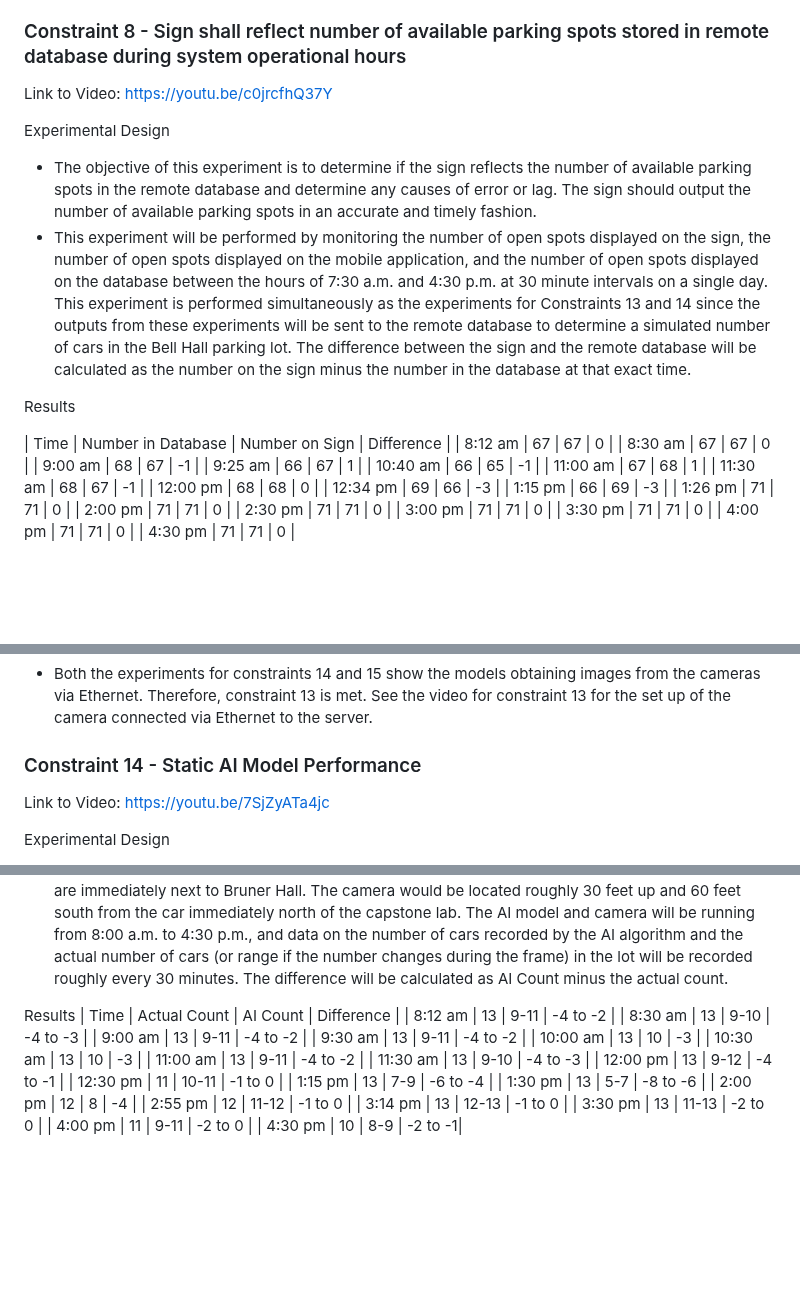
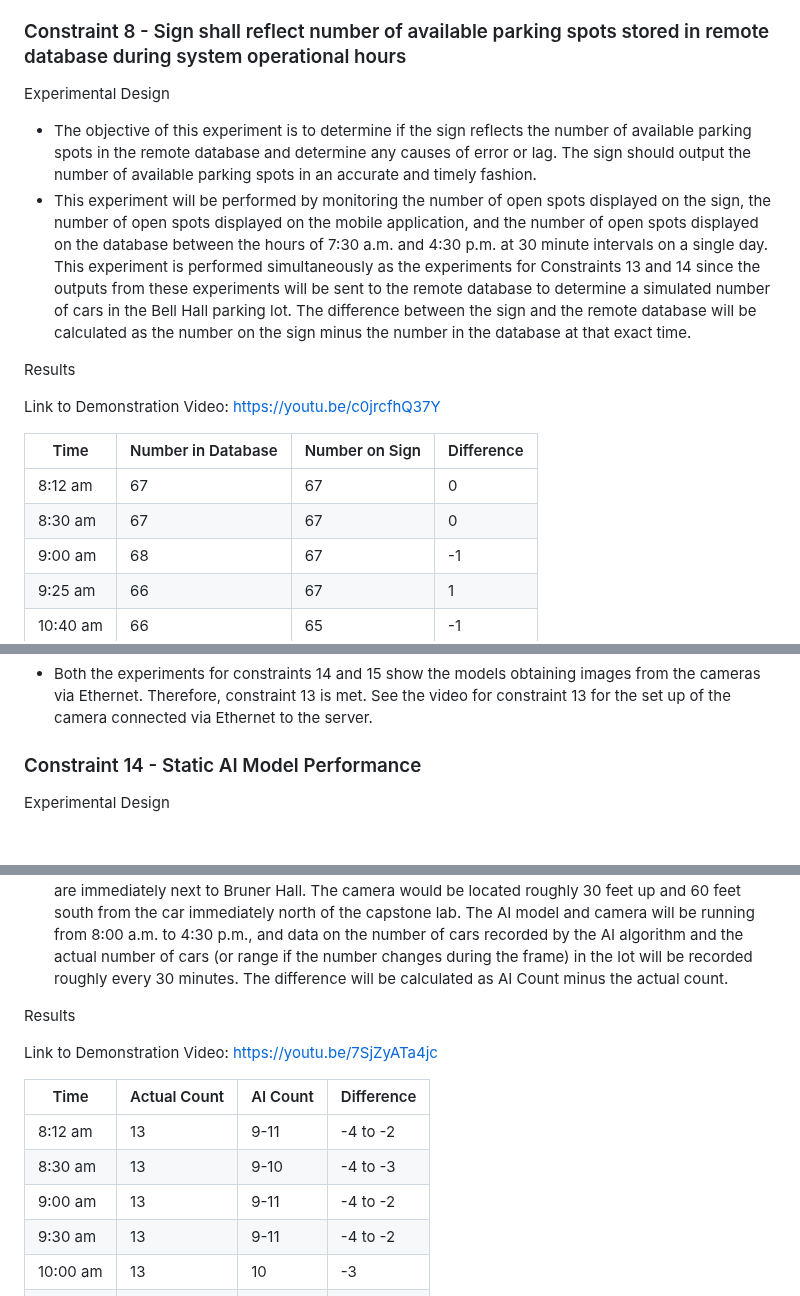
Before and after one commit to kesternucum/ECE-Capstone-Team3, a Markdown page: Reports/Experimentation.md, 3 parts joined by grey strips. Rendered like a GitHub page; blank space fills up the shorter version.

Commit message:
Fixed formatting errors in experimental analysis document

```diff
--- a/Reports/Experimentation.md
+++ b/Reports/Experimentation.md
@@ -150,15 +151,16 @@ Results and Interpretation of Results
 
 ### Constraint 8 - Sign shall reflect number of available parking spots stored in remote database during system operational hours
 
-Link to Video: [https://youtu.be/c0jrcfhQ37Y](https://youtu.be/c0jrcfhQ37Y)
-
 Experimental Design
   * The objective of this experiment is to determine if the sign reflects the number of available parking spots in the remote database and determine any causes of error or lag. The sign should output the number of available parking spots in an accurate and timely fashion.
   * This experiment will be performed by monitoring the number of open spots displayed on the sign, the number of open spots displayed on the mobile application, and the number of open spots displayed on the database between the hours of 7:30 a.m. and 4:30 p.m. at 30 minute intervals on a single day. This experiment is performed simultaneously as the experiments for Constraints 13 and 14 since the outputs from these experiments will be sent to the remote database to determine a simulated number of cars in the Bell Hall parking lot. The difference between the sign and the remote database will be calculated as the number on the sign minus the number in the database at that exact time.
 
 Results
 
+Link to Demonstration Video: [https://youtu.be/c0jrcfhQ37Y](https://youtu.be/c0jrcfhQ37Y)
+
 | Time | Number in Database | Number on Sign | Difference |
+| -----| ------------------ | -------------- | ---------- |
 | 8:12 am | 67 | 67 | 0 |
 | 8:30 am | 67 | 67 | 0 |
 | 9:00 am | 68 | 67 | -1 |
@@ -244,14 +247,16 @@ Results and Interpretation of Results
 
 ### Constraint 14 - Static AI Model Performance
 
-Link to Video: [https://youtu.be/7SjZyATa4jc](https://youtu.be/7SjZyATa4jc)
-
 Experimental Design
   * The objective of this experiment is to measure the accuracy of the static AI model and determine if it meets the constraint in which the system must have accurate vehicle counts within ±1 car of the actual number of cars in the parking lot. Since this iteration of the parking lot monitoring system is implemented as a proof of concept, this experiment will determine the accuracy of the model and its validity of its use to detect the number of cars in a parking lot.
   * A camera will be set up next to a window in the Capstone lab on the fourth floor of Brown Hall to view up to 14 parking spots in the parking lot in the center of the Engineering Quad, the parking spots that are immediately next to Bruner Hall. The camera would be located roughly 30 feet up and 60 feet south from the car immediately north of the capstone lab. The AI model and camera will be running from 8:00 a.m. to 4:30 p.m., and data on the number of cars recorded by the AI algorithm and the actual number of cars (or range if the number changes during the frame) in the lot will be recorded roughly every 30 minutes. The difference will be calculated as AI Count minus the actual count.
 
 Results
+
+Link to Demonstration Video: [https://youtu.be/7SjZyATa4jc](https://youtu.be/7SjZyATa4jc)
+
 | Time | Actual Count | AI Count | Difference |
+| ---- | ------------ | -------- | ---------- |
 | 8:12 am | 13  | 9-11 | -4 to -2 |
 | 8:30 am | 13  | 9-10 | -4 to -3 |
 | 9:00 am | 13  | 9-11 | -4 to -2 |
```
Also changed, not shown: other parts of Reports/Experimentation.md (+7 -0 lines).
